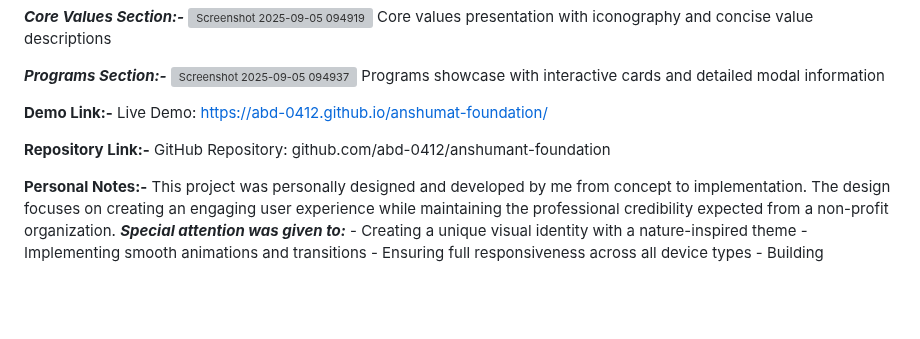
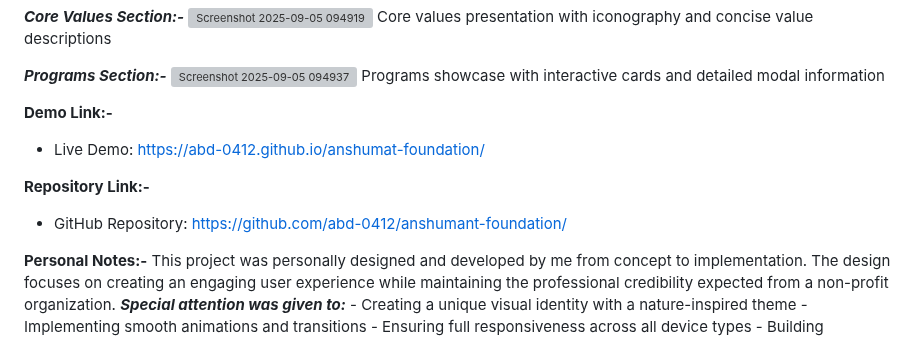
Before and after one commit to abd-0412/anshumat-foundation, a Markdown page: README.md, the part around the change. Drawn GitHub-style; blank space fills up the shorter version; grey boxes are pictures that could not be loaded.

```diff
--- a/README.md
+++ b/README.md
@@ -62,10 +62,10 @@
     Programs showcase with interactive cards and detailed modal information
 
 **Demo Link:-**
-Live Demo: https://abd-0412.github.io/anshumat-foundation/
+- Live Demo: https://abd-0412.github.io/anshumat-foundation/
 
 **Repository Link:-**
-GitHub Repository: github.com/abd-0412/anshumant-foundation
+- GitHub Repository: https://github.com/abd-0412/anshumant-foundation/
 
 **Personal Notes:-**
   This project was personally designed and developed by me from concept to implementation. The design focuses on creating an engaging user experience while maintaining the professional credibility expected from a non-profit organization.
```
